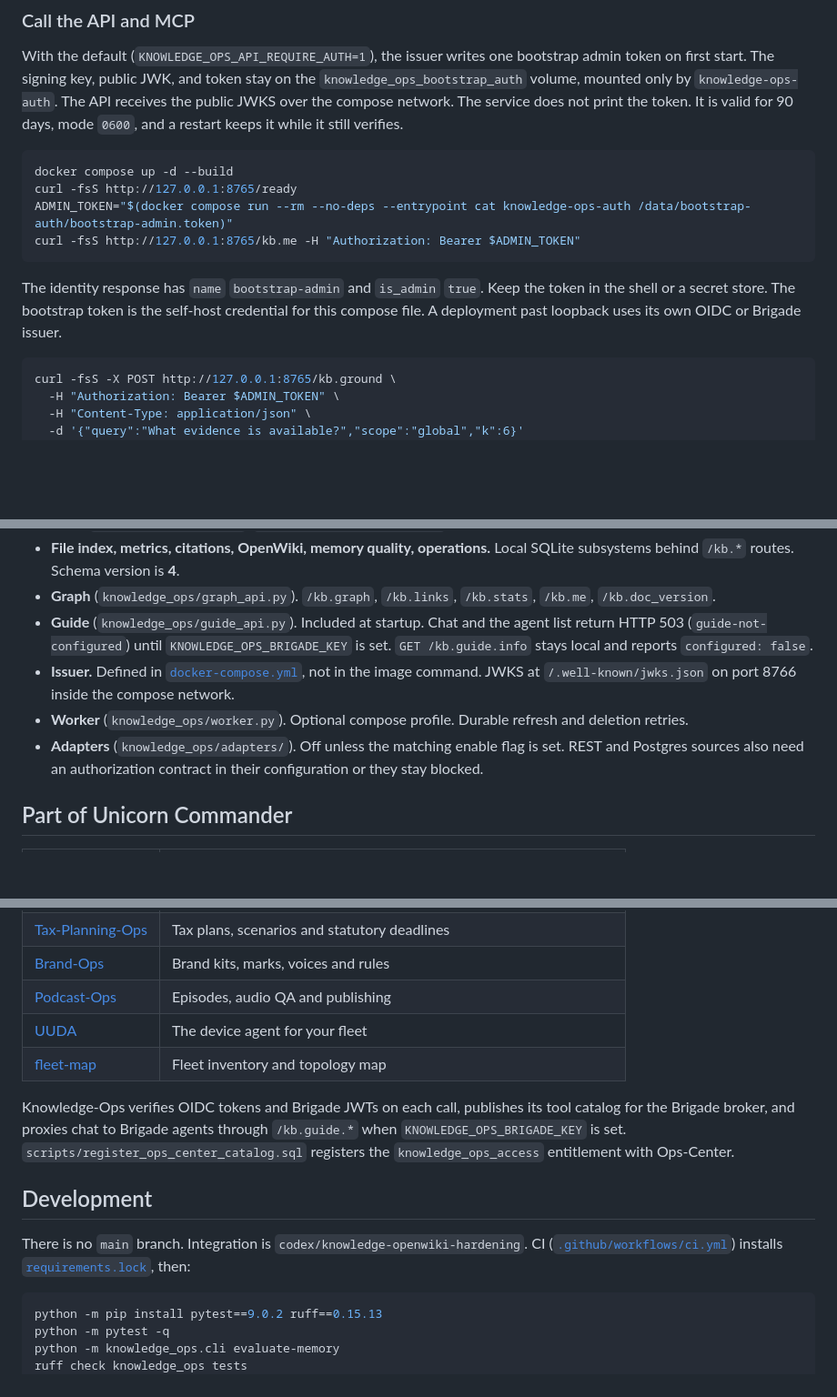
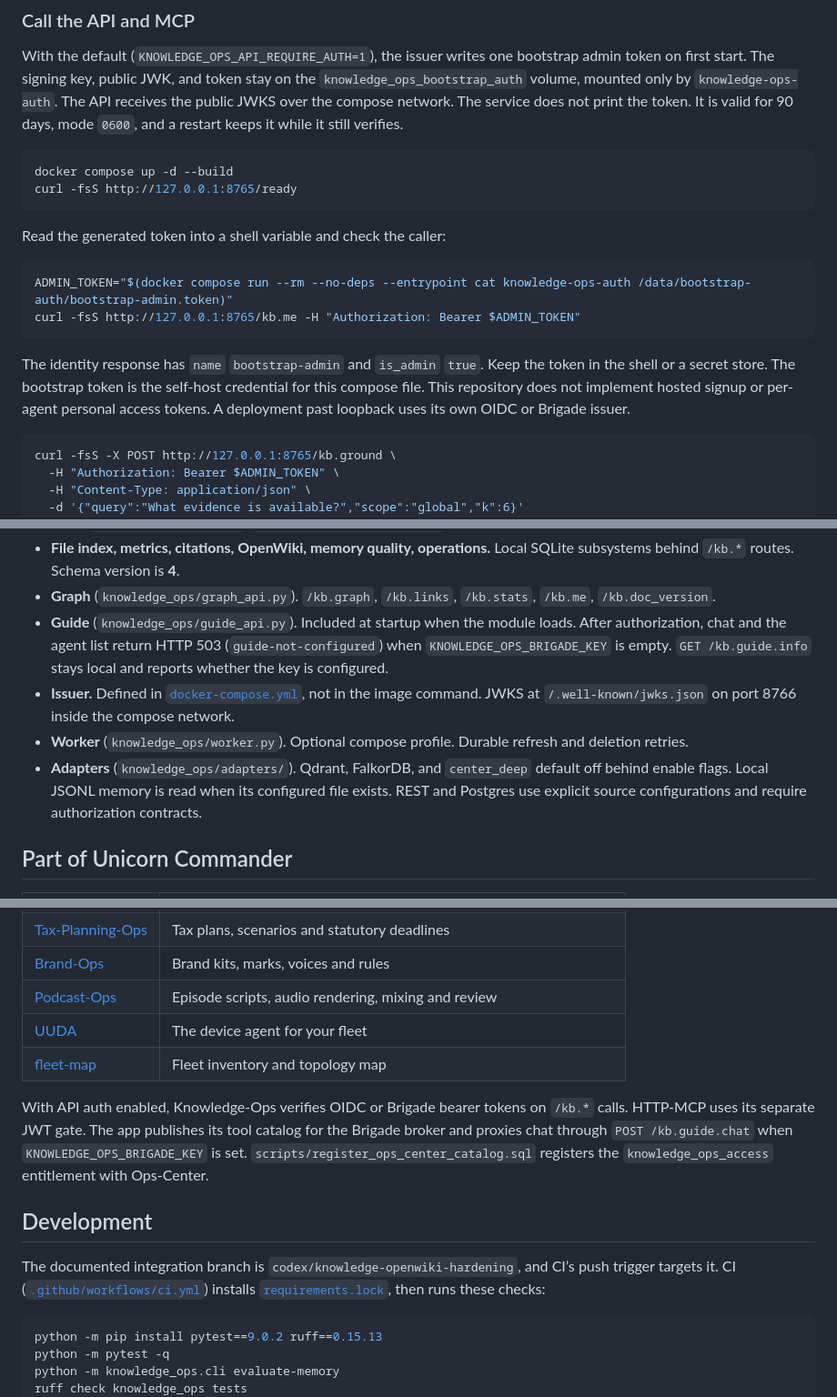
Before and after one commit to Unicorn-Commander/Knowledge-Ops, a Markdown page: README.md, 3 parts joined by grey strips. Shown at 91% size. Drawn GitHub-style; blank space fills up the shorter version.

````diff
--- a/README.md
+++ b/README.md
@@ -177,11 +177,16 @@ With the default (`KNOWLEDGE_OPS_API_REQUIRE_AUTH=1`), the issuer writes one boo
 ```bash
 docker compose up -d --build
 curl -fsS http://127.0.0.1:8765/ready
+```
+
+Read the generated token into a shell variable and check the caller:
+
+```bash
 ADMIN_TOKEN="$(docker compose run --rm --no-deps --entrypoint cat knowledge-ops-auth /data/bootstrap-auth/bootstrap-admin.token)"
 curl -fsS http://127.0.0.1:8765/kb.me -H "Authorization: Bearer $ADMIN_TOKEN"
 ```
 
-The identity response has `name` `bootstrap-admin` and `is_admin` `true`. Keep the token in the shell or a secret store. The bootstrap token is the self-host credential for this compose file. A deployment past loopback uses its own OIDC or Brigade issuer.
+The identity response has `name` `bootstrap-admin` and `is_admin` `true`. Keep the token in the shell or a secret store. The bootstrap token is the self-host credential for this compose file. This repository does not implement hosted signup or per-agent personal access tokens. A deployment past loopback uses its own OIDC or Brigade issuer.
 
 ```bash
 curl -fsS -X POST http://127.0.0.1:8765/kb.ground \
@@ -293,10 +298,10 @@ flowchart LR
 - **Wiki** (`knowledge_ops/wiki.py`, `knowledge_ops/wikilinks.py`). SQLite is canonical. Markdown on disk is a projection.
 - **File index, metrics, citations, OpenWiki, memory quality, operations.** Local SQLite subsystems behind `/kb.*` routes. Schema version is **4**.
 - **Graph** (`knowledge_ops/graph_api.py`). `/kb.graph`, `/kb.links`, `/kb.stats`, `/kb.me`, `/kb.doc_version`.
-- **Guide** (`knowledge_ops/guide_api.py`). Included at startup. Chat and the agent list return HTTP 503 (`guide-not-configured`) until `KNOWLEDGE_OPS_BRIGADE_KEY` is set. `GET /kb.guide.info` stays local and reports `configured: false`.
+- **Guide** (`knowledge_ops/guide_api.py`). Included at startup when the module loads. After authorization, chat and the agent list return HTTP 503 (`guide-not-configured`) when `KNOWLEDGE_OPS_BRIGADE_KEY` is empty. `GET /kb.guide.info` stays local and reports whether the key is configured.
 - **Issuer.** Defined in [`docker-compose.yml`](docker-compose.yml), not in the image command. JWKS at `/.well-known/jwks.json` on port 8766 inside the compose network.
 - **Worker** (`knowledge_ops/worker.py`). Optional compose profile. Durable refresh and deletion retries.
-- **Adapters** (`knowledge_ops/adapters/`). Off unless the matching enable flag is set. REST and Postgres sources also need an authorization contract in their configuration or they stay blocked.
+- **Adapters** (`knowledge_ops/adapters/`). Qdrant, FalkorDB, and `center_deep` default off behind enable flags. Local JSONL memory is read when its configured file exists. REST and Postgres use explicit source configurations and require authorization contracts.
 
 ## Part of Unicorn Commander
 
@@ -315,15 +320,15 @@ flowchart LR
 | [Security-Ops](https://github.com/Unicorn-Commander/Security-Ops) | Authorized security scanning with engagement and attestation gates |
 | [Tax-Planning-Ops](https://github.com/Unicorn-Commander/Tax-Planning-Ops) | Tax plans, scenarios and statutory deadlines |
 | [Brand-Ops](https://github.com/Unicorn-Commander/Brand-Ops) | Brand kits, marks, voices and rules |
-| [Podcast-Ops](https://github.com/Unicorn-Commander/Podcast-Ops) | Episodes, audio QA and publishing |
+| [Podcast-Ops](https://github.com/Unicorn-Commander/Podcast-Ops) | Episode scripts, audio rendering, mixing and review |
 | [UUDA](https://github.com/Unicorn-Commander/UUDA) | The device agent for your fleet |
 | [fleet-map](https://github.com/Unicorn-Commander/fleet-map) | Fleet inventory and topology map |
 
-Knowledge-Ops verifies OIDC tokens and Brigade JWTs on each call, publishes its tool catalog for the Brigade broker, and proxies chat to Brigade agents through `/kb.guide.*` when `KNOWLEDGE_OPS_BRIGADE_KEY` is set. `scripts/register_ops_center_catalog.sql` registers the `knowledge_ops_access` entitlement with Ops-Center.
+With API auth enabled, Knowledge-Ops verifies OIDC or Brigade bearer tokens on `/kb.*` calls. HTTP-MCP uses its separate JWT gate. The app publishes its tool catalog for the Brigade broker and proxies chat through `POST /kb.guide.chat` when `KNOWLEDGE_OPS_BRIGADE_KEY` is set. `scripts/register_ops_center_catalog.sql` registers the `knowledge_ops_access` entitlement with Ops-Center.
 
 ## Development
 
-There is no `main` branch. Integration is `codex/knowledge-openwiki-hardening`. CI ([`.github/workflows/ci.yml`](.github/workflows/ci.yml)) installs [`requirements.lock`](requirements.lock), then:
+The documented integration branch is `codex/knowledge-openwiki-hardening`, and CI’s push trigger targets it. CI ([`.github/workflows/ci.yml`](.github/workflows/ci.yml)) installs [`requirements.lock`](requirements.lock), then runs these checks:
 
 ```bash
 python -m pip install pytest==9.0.2 ruff==0.15.13
````
Also changed, not shown: other parts of README.md (+19 -19 lines).
